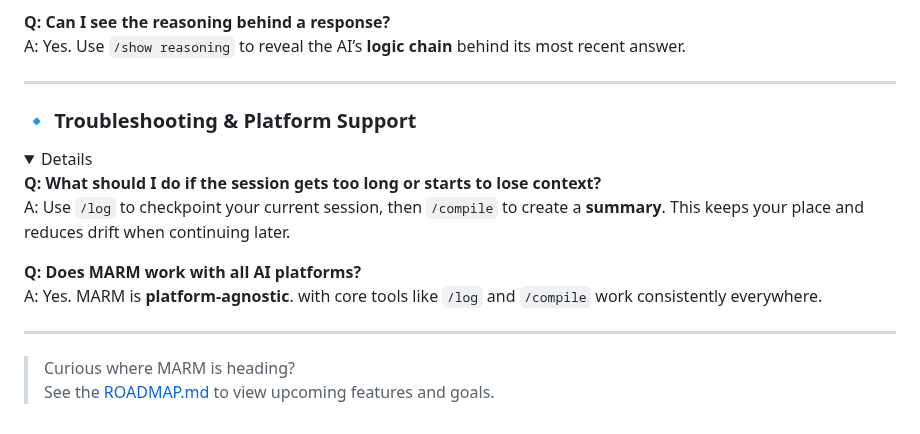
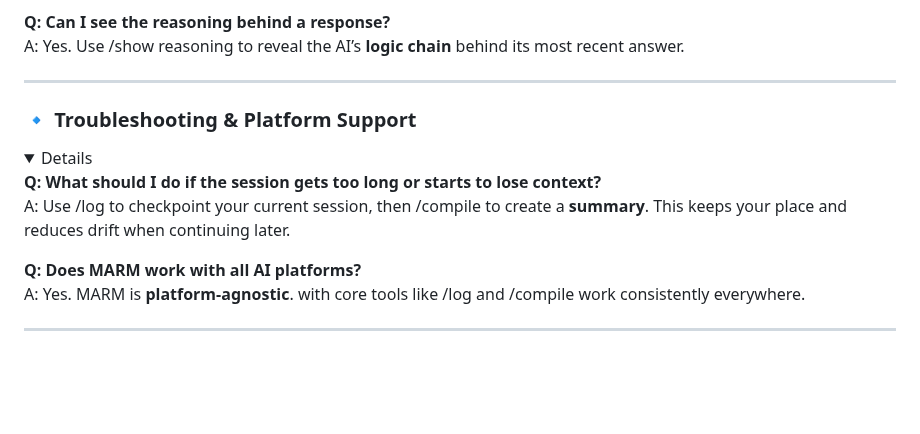
Before and after one commit to Lyellr88/MARM-Protocol, a Markdown page: webchat/data/faq.md, the part around one of its changes. GitHub-like rendering; folded sections open; blank space fills up the shorter version.

```diff
--- a/webchat/data/faq.md
+++ b/webchat/data/faq.md
@@ -73,7 +60,7 @@ A: It creates a **one-line-per-entry digest** of your session logs. You can filt
 A: MARM automatically **checks formatting**. If a field is missing (like today’s date) or malformed, it will **prompt you to fix it** or auto-suggest corrections.
 
 **Q: Can I see the reasoning behind a response?**
-A: Yes. Use `/show reasoning` to reveal the AI’s **logic chain** behind its most recent answer.
+A: Yes. Use /show reasoning to reveal the AI’s **logic chain** behind its most recent answer.
 </details>
 
 ---
@@ -82,13 +69,10 @@ A: Yes. Use `/show reasoning` to reveal the AI’s **logic chain** behind its mo
 <details>
 
 **Q: What should I do if the session gets too long or starts to lose context?**
-A: Use `/log` to checkpoint your current session, then `/compile` to create a **summary**. This keeps your place and reduces drift when continuing later.
+A: Use /log to checkpoint your current session, then /compile to create a **summary**. This keeps your place and reduces drift when continuing later.
 
 **Q: Does MARM work with all AI platforms?**
-A: Yes. MARM is **platform-agnostic**. with core tools like `/log` and `/compile` work consistently everywhere.
+A: Yes. MARM is **platform-agnostic**. with core tools like /log and /compile work consistently everywhere.
 </details>
 
 ---
-
-> Curious where MARM is heading?
-> See the [ROADMAP.md](ROADMAP.md) to view upcoming features and goals.
```
Also changed, not shown: other parts of webchat/data/faq.md (+13 -26 lines).
